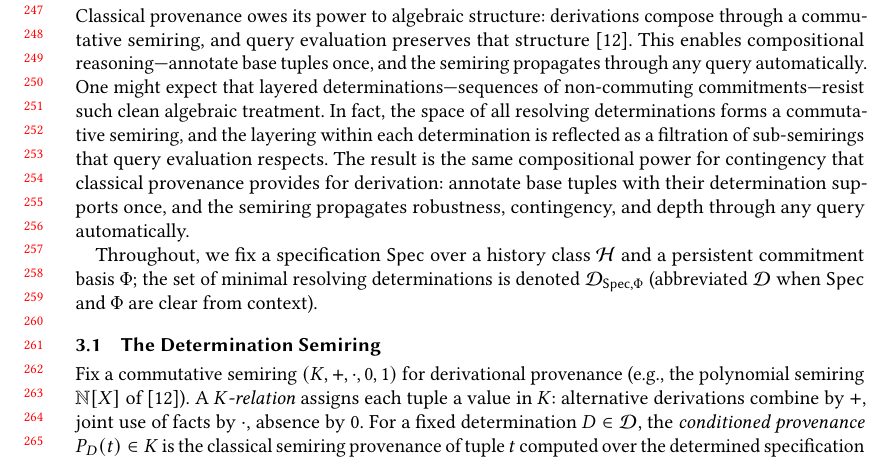
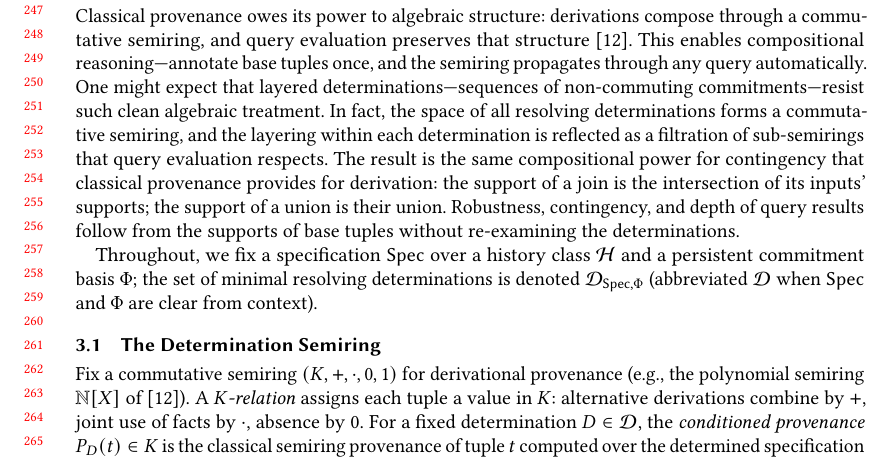
Before and after one commit to jhellerstein/provenance, a LaTeX paper (main.tex): part of page 6 of 28, cut so that both start at the same text. Compiled offline with pdfLaTeX.

Commit message:
Make compositional power concrete: join intersects supports, union unions them; no need to re-examine determinations

```diff
--- a/main.tex
+++ b/main.tex
@@ -537,9 +537,11 @@ In fact, the space of all resolving determinations forms a commutative
 semiring, and the layering within each determination is reflected as a
 filtration of sub-semirings that query evaluation respects.
 The result is the same compositional power for contingency that classical
-provenance provides for derivation: annotate base tuples with their
-determination supports once, and the semiring propagates robustness,
-contingency, and depth through any query automatically.
+provenance provides for derivation: the support of a join is the
+intersection of its inputs' supports; the support of a union is their
+union.
+Robustness, contingency, and depth of query results follow from the
+supports of base tuples without re-examining the determinations.
 
 Throughout, we fix a specification $\Spec$ over a history class $\Hist$ and
 a persistent commitment basis $\Phi$; the set of minimal resolving
```
